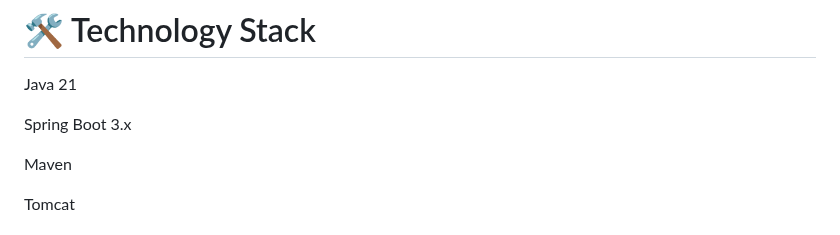
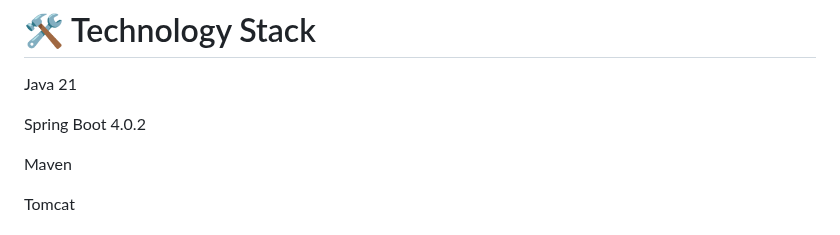
Before and after one commit to laurienmvuyekure/MVUYEKURE_Laurien_28319_Web_technology_and_Internet, a Markdown page: README.md, the part around the change. Drawn GitHub-style.

```diff
--- a/README.md
+++ b/README.md
@@ -80,7 +80,7 @@ Screenshot: ![image alt](https://github.com/laurienmvuyekure/MVUYEKURE_Laurien_2
 # 🛠️ Technology Stack
 Java 21
 
-Spring Boot 3.x
+Spring Boot 4.0.2
 
 Maven
 
```
